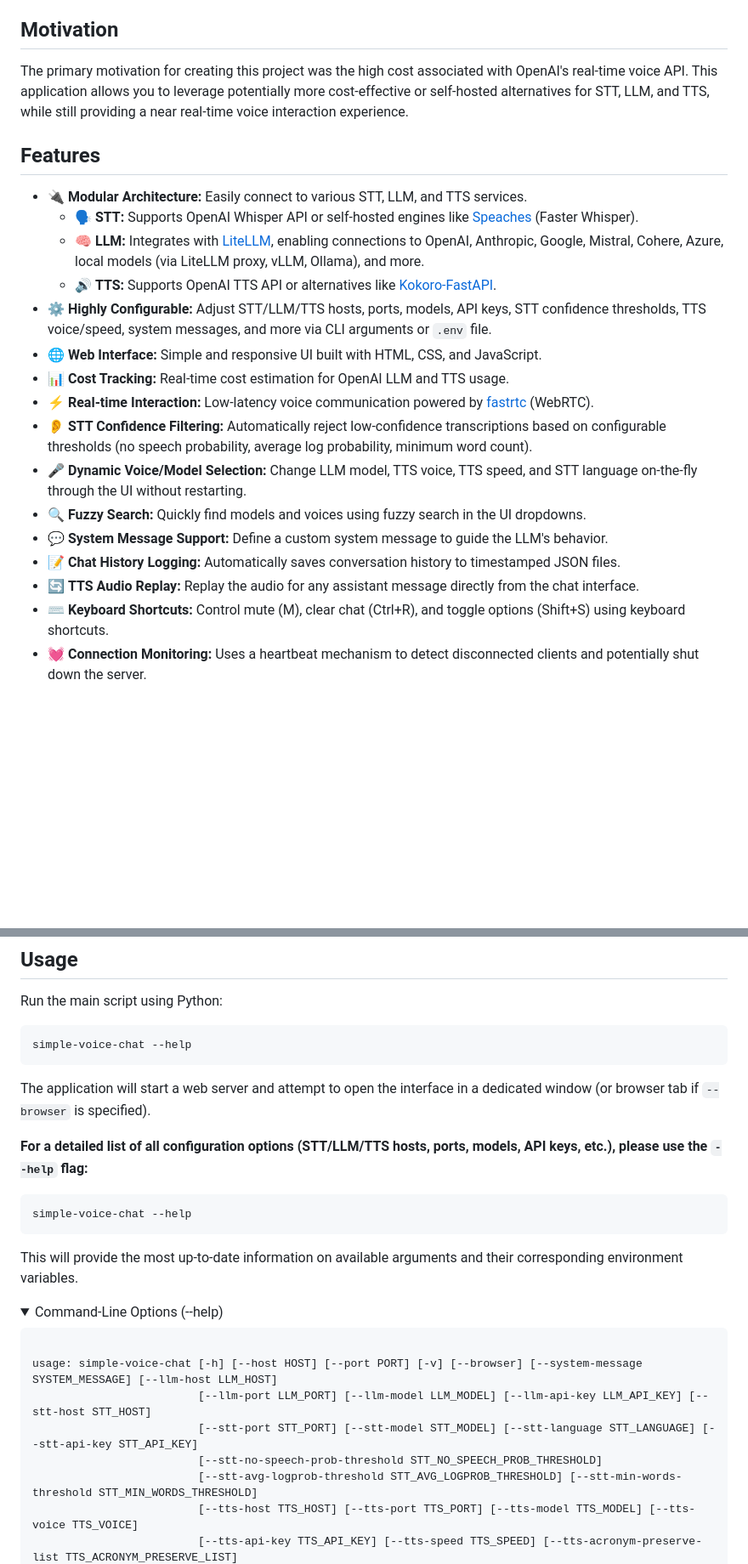
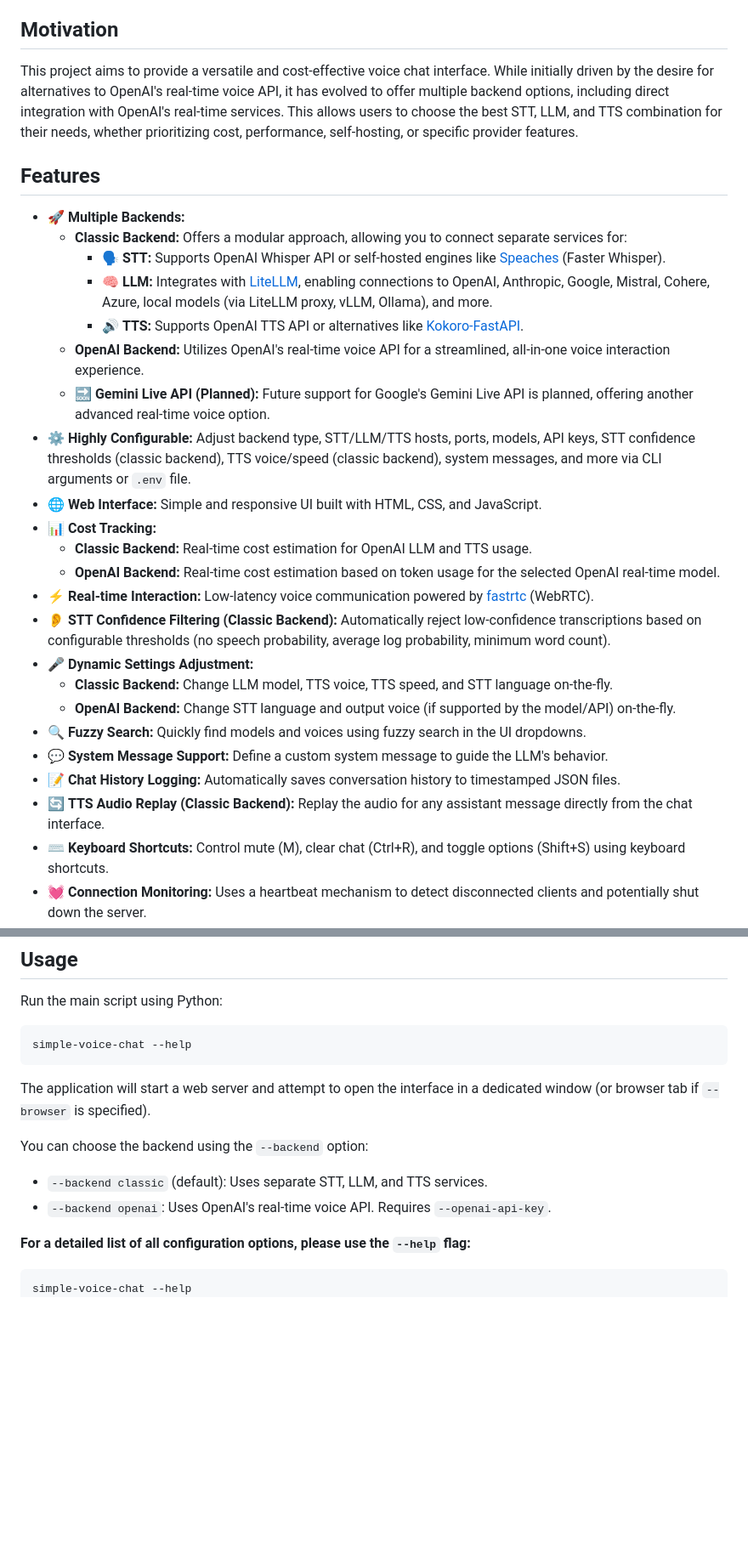
Before and after one commit to thiswillbeyourgithub/simple_voice_chat, a Markdown page: README.md, 2 parts joined by grey strips. Shown at 85% size. GitHub-like rendering; folded sections open; blank space fills up the shorter version.

Commit message:
docs: Update README with new features and usage instructions

````diff
--- a/README.md
+++ b/README.md
@@ -8,24 +8,31 @@ This project provides a flexible voice chat interface that connects to various S
 
 ## Motivation
 
-The primary motivation for creating this project was the high cost associated with OpenAI's real-time voice API. This application allows you to leverage potentially more cost-effective or self-hosted alternatives for STT, LLM, and TTS, while still providing a near real-time voice interaction experience.
+This project aims to provide a versatile and cost-effective voice chat interface. While initially driven by the desire for alternatives to OpenAI's real-time voice API, it has evolved to offer multiple backend options, including direct integration with OpenAI's real-time services. This allows users to choose the best STT, LLM, and TTS combination for their needs, whether prioritizing cost, performance, self-hosting, or specific provider features.
 
 ## Features
 
-*   🔌 **Modular Architecture:** Easily connect to various STT, LLM, and TTS services.
-    *   🗣️ **STT:** Supports OpenAI Whisper API or self-hosted engines like [Speaches](https://github.com/speaches-ai/speaches) (Faster Whisper).
-    *   🧠 **LLM:** Integrates with [LiteLLM](https://github.com/BerriAI/litellm), enabling connections to OpenAI, Anthropic, Google, Mistral, Cohere, Azure, local models (via LiteLLM proxy, vLLM, Ollama), and more.
-    *   🔊 **TTS:** Supports OpenAI TTS API or alternatives like [Kokoro-FastAPI](https://github.com/remsky/Kokoro-FastAPI).
-*   ⚙️ **Highly Configurable:** Adjust STT/LLM/TTS hosts, ports, models, API keys, STT confidence thresholds, TTS voice/speed, system messages, and more via CLI arguments or `.env` file.
+*   🚀 **Multiple Backends:**
+    *   **Classic Backend:** Offers a modular approach, allowing you to connect separate services for:
+        *   🗣️ **STT:** Supports OpenAI Whisper API or self-hosted engines like [Speaches](https://github.com/speaches-ai/speaches) (Faster Whisper).
+        *   🧠 **LLM:** Integrates with [LiteLLM](https://github.com/BerriAI/litellm), enabling connections to OpenAI, Anthropic, Google, Mistral, Cohere, Azure, local models (via LiteLLM proxy, vLLM, Ollama), and more.
+        *   🔊 **TTS:** Supports OpenAI TTS API or alternatives like [Kokoro-FastAPI](https://github.com/remsky/Kokoro-FastAPI).
+    *   **OpenAI Backend:** Utilizes OpenAI's real-time voice API for a streamlined, all-in-one voice interaction experience.
+    *   🔜 **Gemini Live API (Planned):** Future support for Google's Gemini Live API is planned, offering another advanced real-time voice option.
+*   ⚙️ **Highly Configurable:** Adjust backend type, STT/LLM/TTS hosts, ports, models, API keys, STT confidence thresholds (classic backend), TTS voice/speed (classic backend), system messages, and more via CLI arguments or `.env` file.
 *   🌐 **Web Interface:** Simple and responsive UI built with HTML, CSS, and JavaScript.
-*   📊 **Cost Tracking:** Real-time cost estimation for OpenAI LLM and TTS usage.
+*   📊 **Cost Tracking:**
+    *   **Classic Backend:** Real-time cost estimation for OpenAI LLM and TTS usage.
+    *   **OpenAI Backend:** Real-time cost estimation based on token usage for the selected OpenAI real-time model.
 *   ⚡ **Real-time Interaction:** Low-latency voice communication powered by [fastrtc](https://github.com/gradio-app/fastrtc) (WebRTC).
-*   👂 **STT Confidence Filtering:** Automatically reject low-confidence transcriptions based on configurable thresholds (no speech probability, average log probability, minimum word count).
-*   🎤 **Dynamic Voice/Model Selection:** Change LLM model, TTS voice, TTS speed, and STT language on-the-fly through the UI without restarting.
+*   👂 **STT Confidence Filtering (Classic Backend):** Automatically reject low-confidence transcriptions based on configurable thresholds (no speech probability, average log probability, minimum word count).
+*   🎤 **Dynamic Settings Adjustment:**
+    *   **Classic Backend:** Change LLM model, TTS voice, TTS speed, and STT language on-the-fly.
+    *   **OpenAI Backend:** Change STT language and output voice (if supported by the model/API) on-the-fly.
 *   🔍 **Fuzzy Search:** Quickly find models and voices using fuzzy search in the UI dropdowns.
 *   💬 **System Message Support:** Define a custom system message to guide the LLM's behavior.
 *   📝 **Chat History Logging:** Automatically saves conversation history to timestamped JSON files.
-*   🔄 **TTS Audio Replay:** Replay the audio for any assistant message directly from the chat interface.
+*   🔄 **TTS Audio Replay (Classic Backend):** Replay the audio for any assistant message directly from the chat interface.
 *   ⌨️ **Keyboard Shortcuts:** Control mute (M), clear chat (Ctrl+R), and toggle options (Shift+S) using keyboard shortcuts.
 *   💓 **Connection Monitoring:** Uses a heartbeat mechanism to detect disconnected clients and potentially shut down the server.
 *   🖥️ **Cross-Platform GUI:** Runs as a standalone desktop application using `pywebview` (default) or in a standard web browser (`--browser` flag). The application explicitly uses the QT backend for `pywebview` as the GTK backend lacks necessary WebRTC support.
@@ -66,34 +73,15 @@ Run the main script using Python:
 simple-voice-chat --help
 ```
 
-
-
-
 The application will start a web server and attempt to open the interface in a dedicated window (or browser tab if `--browser` is specified).
 
+You can choose the backend using the `--backend` option:
+*   `--backend classic` (default): Uses separate STT, LLM, and TTS services.
+*   `--backend openai`: Uses OpenAI's real-time voice API. Requires `--openai-api-key`.
 
-
-**For a detailed list of all configuration options (STT/LLM/TTS hosts, ports, models, API keys, etc.), please use the `--help` flag:**
-
+**For a detailed list of all configuration options, please use the `--help` flag:**
 
 ```bash
 simple-voice-chat --help
 ```
 
-
-
-
-This will provide the most up-to-date information on available arguments and their
-corresponding environment variables.
-
-<details>
-<summary>Command-Line Options (--help)</summary>
-<pre><code>
-usage: simple-voice-chat [-h] [--host HOST] [--port PORT] [-v] [--browser] [--system-message SYSTEM_MESSAGE] [--llm-host LLM_HOST]
-                         [--llm-port LLM_PORT] [--llm-model LLM_MODEL] [--llm-api-key LLM_API_KEY] [--stt-host STT_HOST]
-                         [--stt-port STT_PORT] [--stt-model STT_MODEL] [--stt-language STT_LANGUAGE] [--stt-api-key STT_API_KEY]
-                         [--stt-no-speech-prob-threshold STT_NO_SPEECH_PROB_THRESHOLD]
-                         [--stt-avg-logprob-threshold STT_AVG_LOGPROB_THRESHOLD] [--stt-min-words-threshold STT_MIN_WORDS_THRESHOLD]
-                         [--tts-host TTS_HOST] [--tts-port TTS_PORT] [--tts-model TTS_MODEL] [--tts-voice TTS_VOICE]
-                         [--tts-api-key TTS_API_KEY] [--tts-speed TTS_SPEED] [--tts-acronym-preserve-list TTS_ACRONYM_PRESERVE_LIST]
-
````
Also changed, not shown: other parts of README.md (+1 -55 lines).
